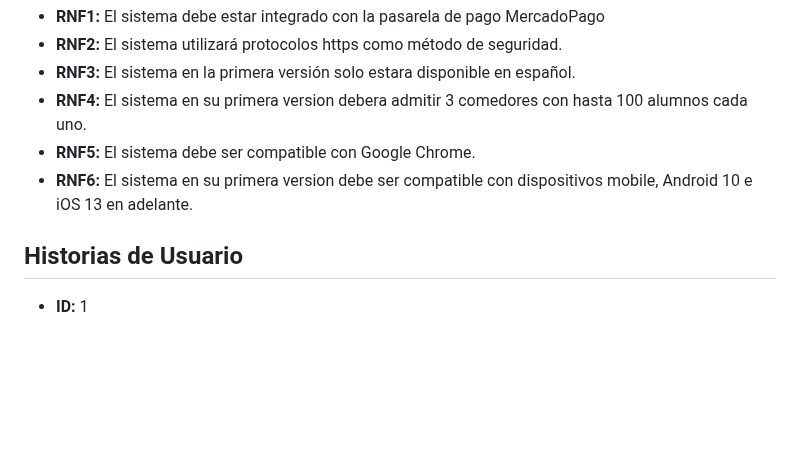
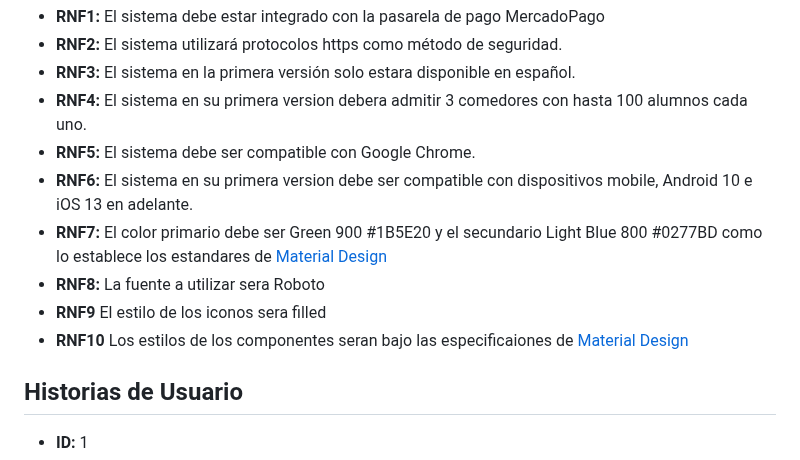
Before and after one commit to ORT-FIS-2023S1/obligatorio-borjas-martinez, a Markdown page: docs/informe1.md, the part around the change. GitHub-like rendering; blank space fills up the shorter version.

Commit message:
docs(informe1): add requerimientos no funcionales de estilo

```diff
--- a/docs/informe1.md
+++ b/docs/informe1.md
@@ -188,6 +188,10 @@ Además contamos con imagenes de la applicacion:
 -   **RNF4:** El sistema en su primera version debera admitir 3 comedores con hasta 100 alumnos cada uno.
 -   **RNF5:** El sistema debe ser compatible con Google Chrome.
 -   **RNF6:** El sistema en su primera version debe ser compatible con dispositivos mobile, Android 10 e iOS 13 en adelante.
+-   **RNF7:** El color primario debe ser Green 900 #1B5E20 y el secundario Light Blue 800 #0277BD como lo establece los estandares de [Material Design](https://m3.material.io/)
+-   **RNF8:** La fuente a utilizar sera Roboto
+-   **RNF9** El estilo de los iconos sera filled
+-   **RNF10** Los estilos de los componentes seran bajo las especificaiones de [Material Design](https://m3.material.io/)
 
 ## Historias de Usuario
 
```
